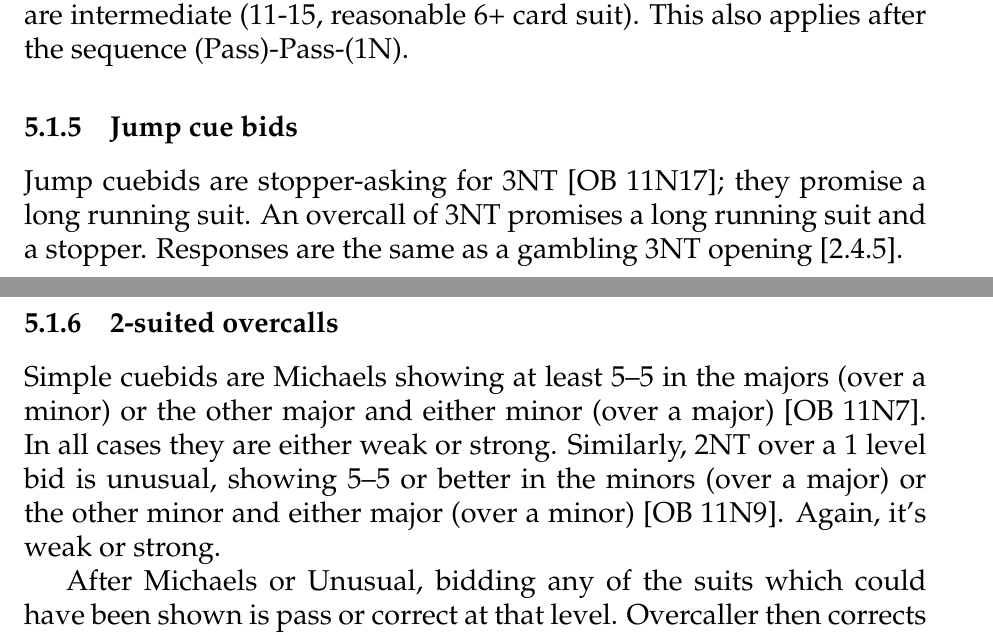
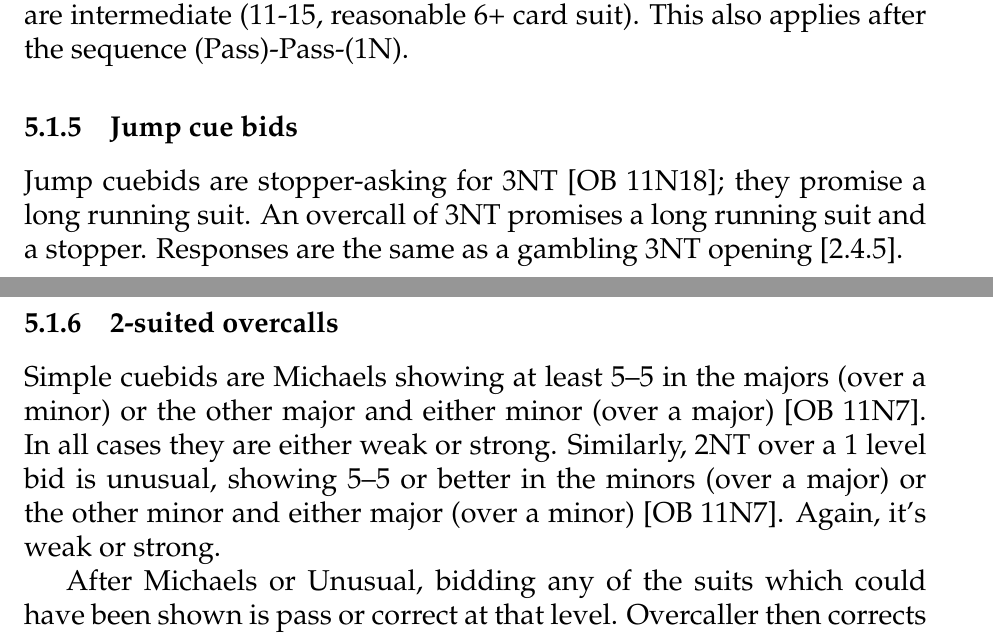
Before and after one commit to mjj29/bridge-pec, a LaTeX document (systemnotes.tex): two parts of pages 34 and 35 of 59, joined at a grey line, cut so that both start at the same text. Compiled offline with pdfLaTeX.

Commit message:
fix OB references

```diff
--- a/systemnotes.tex
+++ b/systemnotes.tex
@@ -1323,7 +1323,7 @@ and enough to make a simple overcall. In protective they are intermediate
 (11-15, reasonable 6+ card suit). This also applies after the sequence (Pass)-Pass-(1N).
 
 \subsubsection{Jump cue bids}
-Jump cuebids are stopper-asking for 3NT \orange{11N17}; they promise a long
+Jump cuebids are stopper-asking for 3NT \orange{11N18}; they promise a long
 running suit.  An overcall of 3NT promises a long running suit and a stopper.
 Responses are the same as a gambling 3NT opening~\xref{sec:resp:higher}.
 
@@ -1333,7 +1333,7 @@ Simple cuebids are Michaels showing at least 5--5 in the majors (over a minor)
 or the other major and either minor (over a major) \orange{11N7}. In all cases they are
 either weak or strong. Similarly, 2NT over a 1 level bid is unusual, showing
 5--5 or better in the minors (over a major) or the other minor and either major
-(over a minor) \orange{11N9}. Again, it's weak or strong.
+(over a minor) \orange{11N7}. Again, it's weak or strong.
 
 After Michaels or Unusual, bidding any of the suits which could have been shown
 is pass or correct at that level. Overcaller then corrects to the next highest
```
Also changed, not shown: systemnotes.tex (2 more changed lines).
